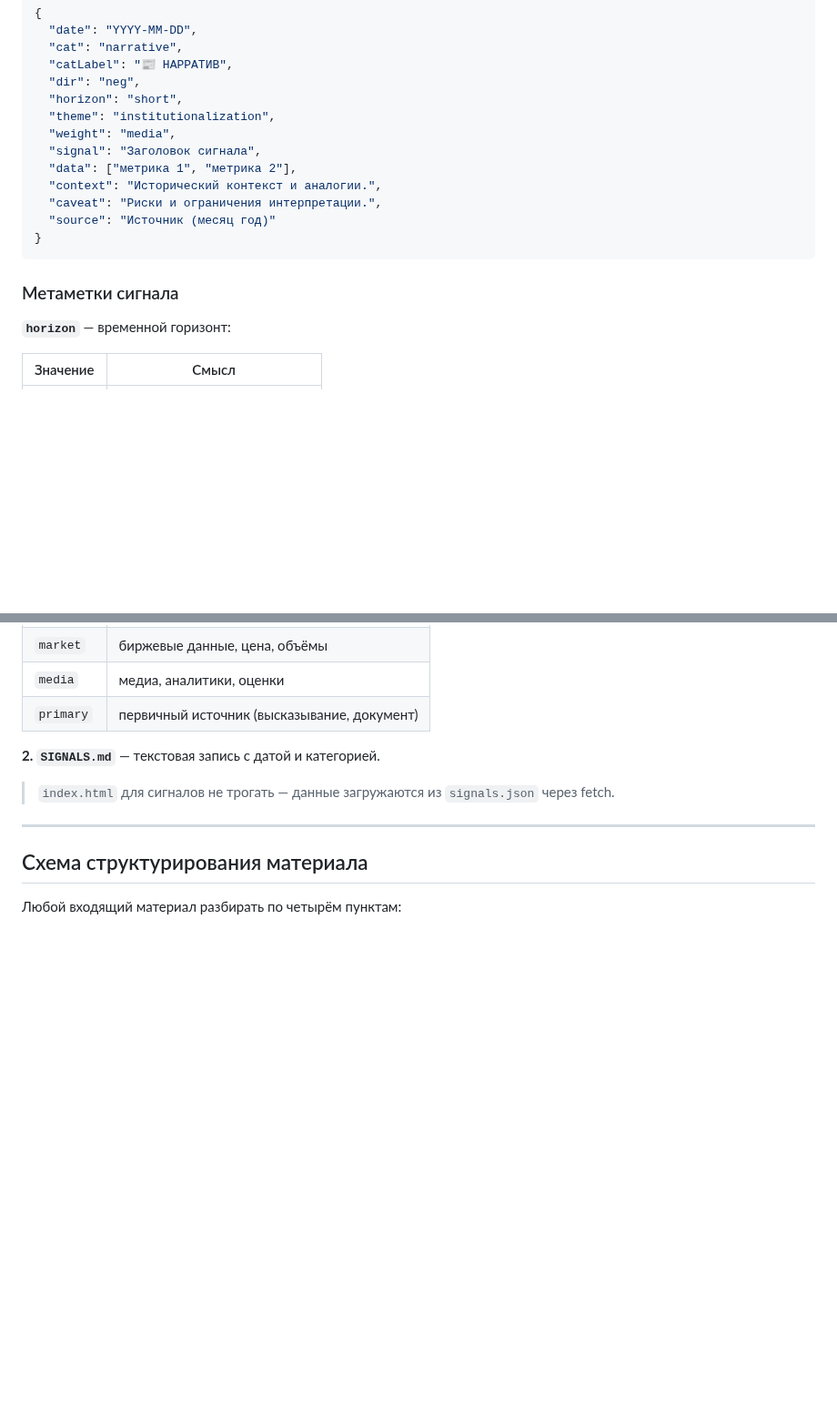
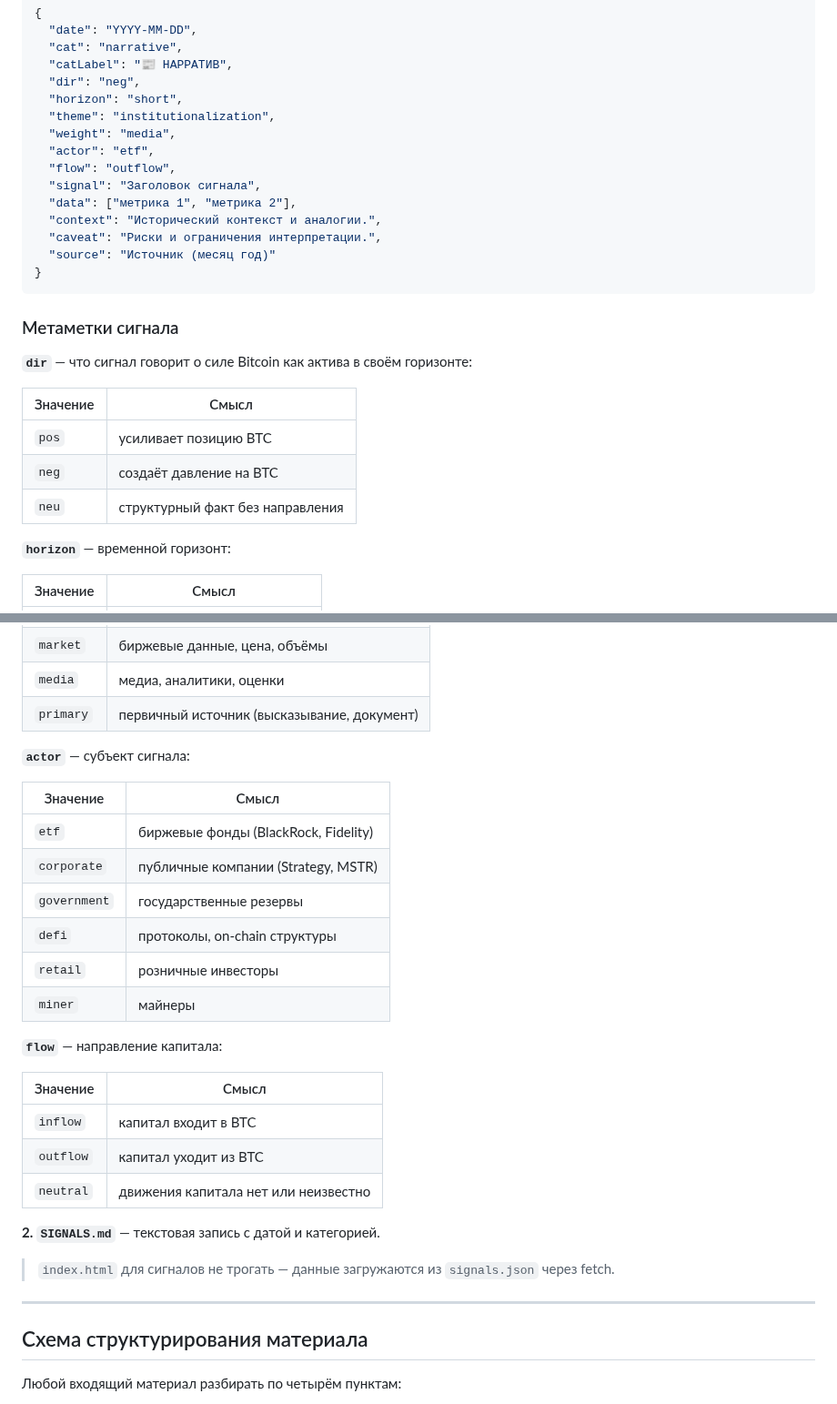
Before and after one commit to AlxCheh/Bitcoin-Intel, a Markdown page: CLAUDE.md, 2 parts joined by grey strips. Shown at 91% size. Drawn GitHub-style; blank space fills up the shorter version.

Commit message:
CLAUDE.md v3.2: add actor, flow fields; clarify dir semantics

````diff
--- a/CLAUDE.md
+++ b/CLAUDE.md
@@ -38,6 +38,8 @@
   "horizon": "short",
   "theme": "institutionalization",
   "weight": "media",
+  "actor": "etf",
+  "flow": "outflow",
   "signal": "Заголовок сигнала",
   "data": ["метрика 1", "метрика 2"],
   "context": "Исторический контекст и аналогии.",
@@ -47,6 +49,14 @@
 ```
 
 ### Метаметки сигнала
+
+**`dir`** — что сигнал говорит о силе Bitcoin как актива в своём горизонте:
+
+| Значение | Смысл |
+|----------|-------|
+| `pos` | усиливает позицию BTC |
+| `neg` | создаёт давление на BTC |
+| `neu` | структурный факт без направления |
 
 **`horizon`** — временной горизонт:
 
@@ -74,6 +84,25 @@
 | `market` | биржевые данные, цена, объёмы |
 | `media` | медиа, аналитики, оценки |
 | `primary` | первичный источник (высказывание, документ) |
+
+**`actor`** — субъект сигнала:
+
+| Значение | Смысл |
+|----------|-------|
+| `etf` | биржевые фонды (BlackRock, Fidelity) |
+| `corporate` | публичные компании (Strategy, MSTR) |
+| `government` | государственные резервы |
+| `defi` | протоколы, on-chain структуры |
+| `retail` | розничные инвесторы |
+| `miner` | майнеры |
+
+**`flow`** — направление капитала:
+
+| Значение | Смысл |
+|----------|-------|
+| `inflow` | капитал входит в BTC |
+| `outflow` | капитал уходит из BTC |
+| `neutral` | движения капитала нет или неизвестно |
 
 **2. `SIGNALS.md`** — текстовая запись с датой и категорией.
 
````
Also changed, not shown: other parts of CLAUDE.md (+1 -1 lines).
